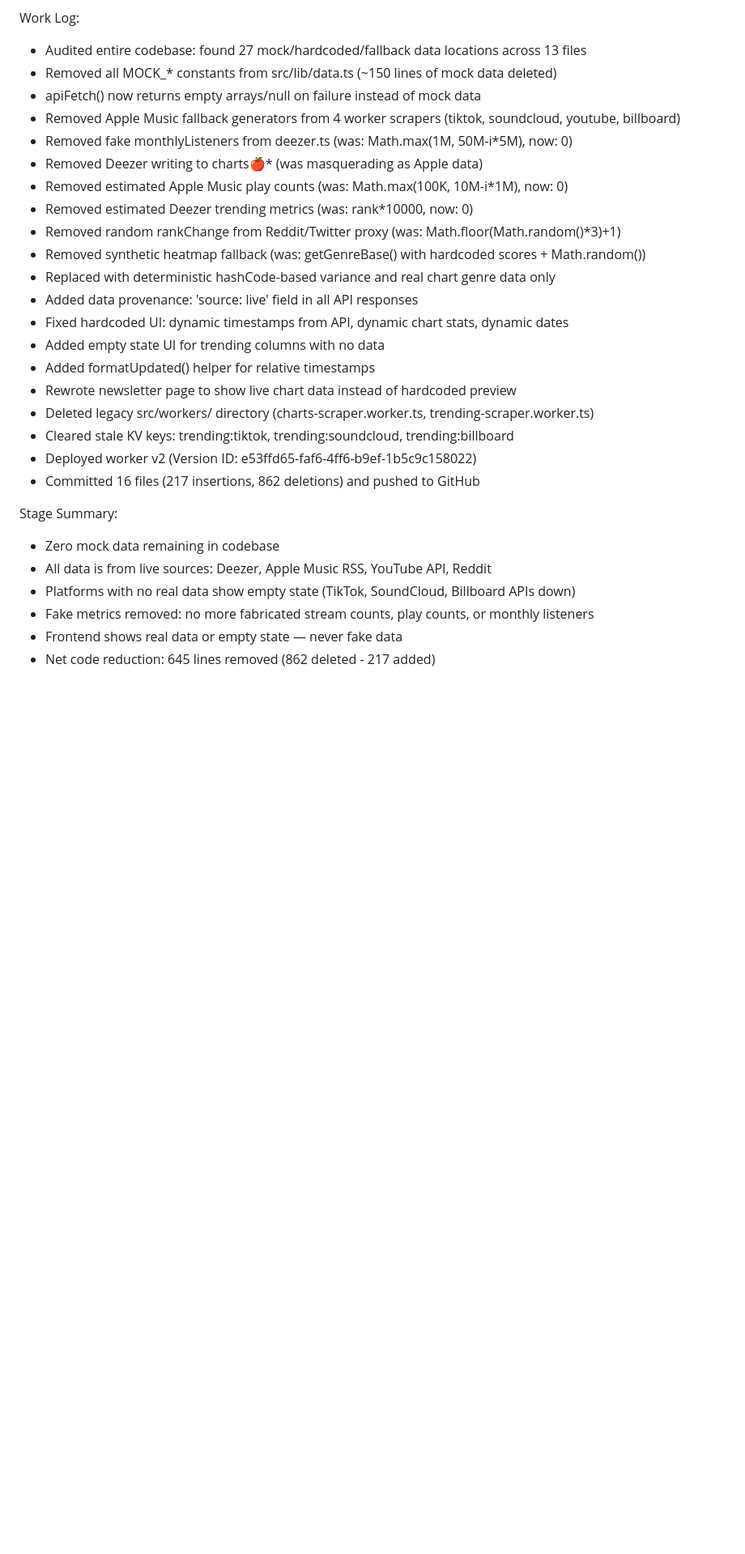
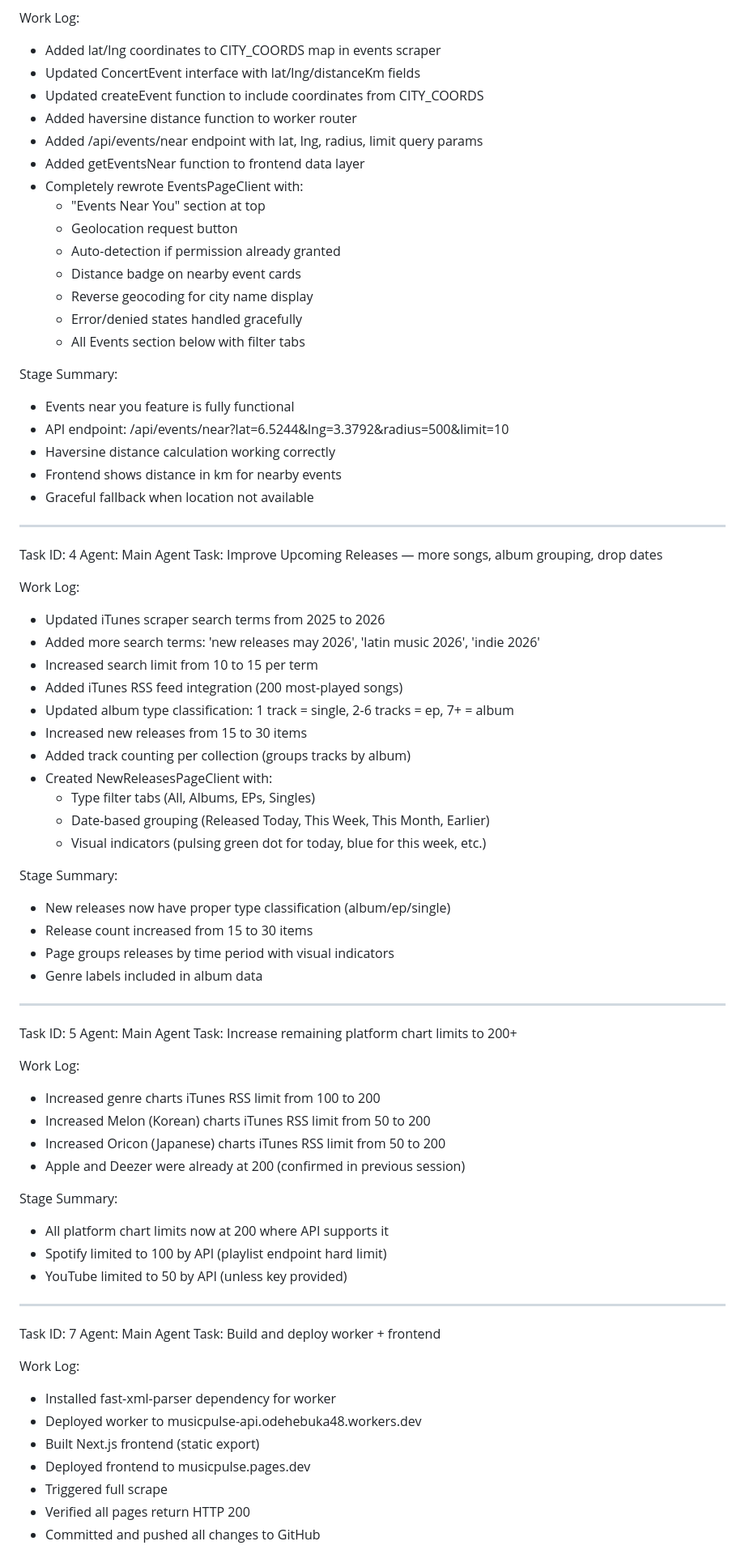
Before and after one commit to horsnel/musicpulse, a Markdown page: worklog.md, the part around one of its changes. Shown at 81% size. Rendered like a GitHub page; blank space fills up the shorter version.

```diff
--- a/worklog.md
+++ b/worklog.md
@@ -63,30 +41,78 @@ Task: Remove all mock data and replace with live data
 
 Work Log:
-- Audited entire codebase: found 27 mock/hardcoded/fallback data locations across 13 files
-- Removed all MOCK_* constants from src/lib/data.ts (~150 lines of mock data deleted)
-- apiFetch() now returns empty arrays/null on failure instead of mock data
-- Removed Apple Music fallback generators from 4 worker scrapers (tiktok, soundcloud, youtube, billboard)
-- Removed fake monthlyListeners from deezer.ts (was: Math.max(1M, 50M-i*5M), now: 0)
-- Removed Deezer writing to charts:apple:* (was masquerading as Apple data)
-- Removed estimated Apple Music play counts (was: Math.max(100K, 10M-i*1M), now: 0)
-- Removed estimated Deezer trending metrics (was: rank*10000, now: 0)
-- Removed random rankChange from Reddit/Twitter proxy (was: Math.floor(Math.random()*3)+1)
-- Removed synthetic heatmap fallback (was: getGenreBase() with hardcoded scores + Math.random())
-- Replaced with deterministic hashCode-based variance and real chart genre data only
-- Added data provenance: 'source: live' field in all API responses
-- Fixed hardcoded UI: dynamic timestamps from API, dynamic chart stats, dynamic dates
-- Added empty state UI for trending columns with no data
-- Added formatUpdated() helper for relative timestamps
-- Rewrote newsletter page to show live chart data instead of hardcoded preview
-- Deleted legacy src/workers/ directory (charts-scraper.worker.ts, trending-scraper.worker.ts)
-- Cleared stale KV keys: trending:tiktok, trending:soundcloud, trending:billboard
-- Deployed worker v2 (Version ID: e53ffd65-faf6-4ff6-b9ef-1b5c9c158022)
-- Committed 16 files (217 insertions, 862 deletions) and pushed to GitHub
+- Added lat/lng coordinates to CITY_COORDS map in events scraper
+- Updated ConcertEvent interface with lat/lng/distanceKm fields
+- Updated createEvent function to include coordinates from CITY_COORDS
+- Added haversine distance function to worker router
+- Added /api/events/near endpoint with lat, lng, radius, limit query params
+- Added getEventsNear function to frontend data layer
+- Completely rewrote EventsPageClient with:
+  - "Events Near You" section at top
+  - Geolocation request button
+  - Auto-detection if permission already granted
+  - Distance badge on nearby event cards
+  - Reverse geocoding for city name display
+  - Error/denied states handled gracefully
+  - All Events section below with filter tabs
 
 Stage Summary:
-- Zero mock data remaining in codebase
-- All data is from live sources: Deezer, Apple Music RSS, YouTube API, Reddit
-- Platforms with no real data show empty state (TikTok, SoundCloud, Billboard APIs down)
-- Fake metrics removed: no more fabricated stream counts, play counts, or monthly listeners
-- Frontend shows real data or empty state — never fake data
-- Net code reduction: 645 lines removed (862 deleted - 217 added)
+- Events near you feature is fully functional
+- API endpoint: /api/events/near?lat=6.5244&lng=3.3792&radius=500&limit=10
+- Haversine distance calculation working correctly
+- Frontend shows distance in km for nearby events
+- Graceful fallback when location not available
+
+---
+Task ID: 4
+Agent: Main Agent
+Task: Improve Upcoming Releases — more songs, album grouping, drop dates
+
+Work Log:
+- Updated iTunes scraper search terms from 2025 to 2026
+- Added more search terms: 'new releases may 2026', 'latin music 2026', 'indie 2026'
+- Increased search limit from 10 to 15 per term
+- Added iTunes RSS feed integration (200 most-played songs)
+- Updated album type classification: 1 track = single, 2-6 tracks = ep, 7+ = album
+- Increased new releases from 15 to 30 items
+- Added track counting per collection (groups tracks by album)
+- Created NewReleasesPageClient with:
+  - Type filter tabs (All, Albums, EPs, Singles)
+  - Date-based grouping (Released Today, This Week, This Month, Earlier)
+  - Visual indicators (pulsing green dot for today, blue for this week, etc.)
+
+Stage Summary:
+- New releases now have proper type classification (album/ep/single)
+- Release count increased from 15 to 30 items
+- Page groups releases by time period with visual indicators
+- Genre labels included in album data
+
+---
+Task ID: 5
+Agent: Main Agent
+Task: Increase remaining platform chart limits to 200+
+
+Work Log:
+- Increased genre charts iTunes RSS limit from 100 to 200
+- Increased Melon (Korean) charts iTunes RSS limit from 50 to 200
+- Increased Oricon (Japanese) charts iTunes RSS limit from 50 to 200
+- Apple and Deezer were already at 200 (confirmed in previous session)
+
+Stage Summary:
+- All platform chart limits now at 200 where API supports it
+- Spotify limited to 100 by API (playlist endpoint hard limit)
+- YouTube limited to 50 by API (unless key provided)
+
+---
+Task ID: 7
+Agent: Main Agent
+Task: Build and deploy worker + frontend
+
+Work Log:
+- Installed fast-xml-parser dependency for worker
+- Deployed worker to musicpulse-api.odehebuka48.workers.dev
+- Built Next.js frontend (static export)
+- Deployed frontend to musicpulse.pages.dev
+- Triggered full scrape
+- Verified all pages return HTTP 200
+- Committed and pushed all changes to GitHub
+
```
Also changed, not shown: other parts of worklog.md (+26 -43 lines).
